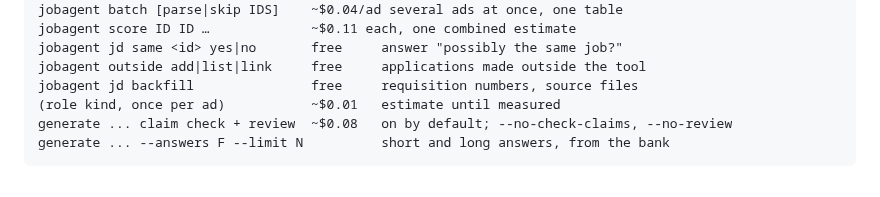
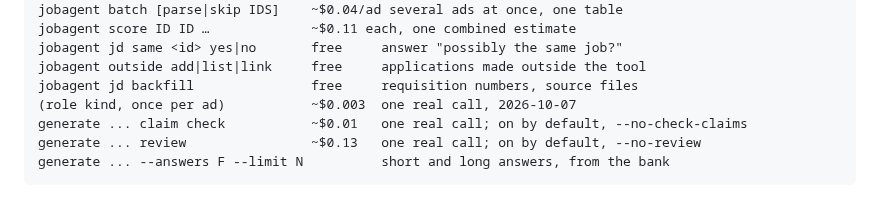
Before and after one commit to AlanBronTech/job-agent, a Markdown page: CLAUDE.md, the part around the change. GitHub-like rendering.

```diff
--- a/CLAUDE.md
+++ b/CLAUDE.md
@@ -240,8 +240,9 @@ Sonnet 4.6's rate and the estimates on top of that were conservative:
     jobagent jd same <id> yes|no       free     answer "possibly the same job?"
     jobagent outside add|list|link     free     applications made outside the tool
     jobagent jd backfill               free     requisition numbers, source files
-    (role kind, once per ad)           ~$0.01   estimate until measured
-    generate ... claim check + review  ~$0.08   on by default; --no-check-claims, --no-review
+    (role kind, once per ad)           ~$0.003  one real call, 2026-10-07
+    generate ... claim check           ~$0.01   one real call; on by default, --no-check-claims
+    generate ... review                ~$0.13   one real call; on by default, --no-review
     generate ... --answers F --limit N          short and long answers, from the bank
 
 About 28 cents per application end to end. Do not quote a cost from memory or
```
Also changed, not shown: README.md (+3 -2 lines), specs/003-generation-quality/tasks.md (+1 -1 lines).
